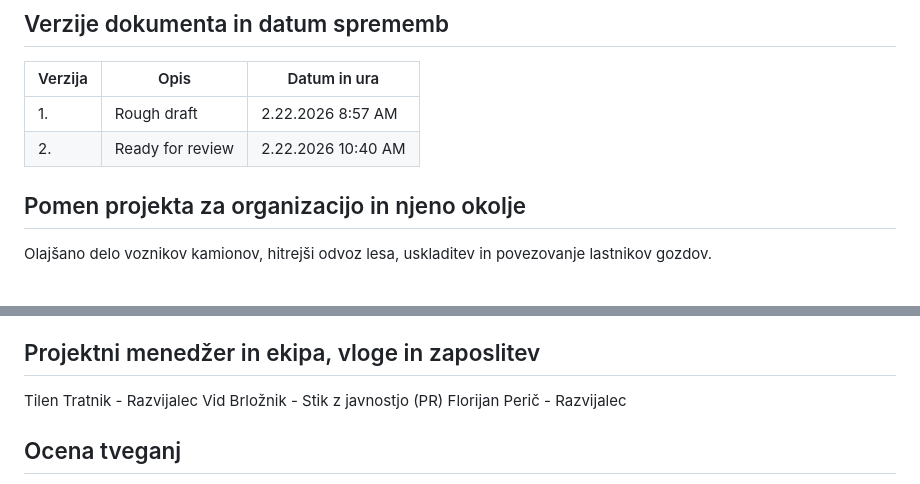
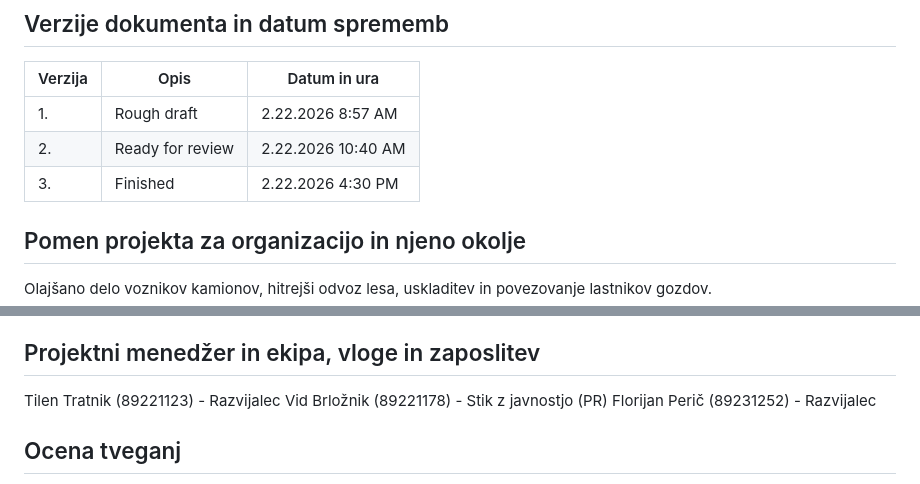
Before and after one commit to Mjedvedejev/IT-Management, a Markdown page: Projektna_listina.md, 2 parts joined by grey strips. Drawn GitHub-style.

Commit message:
main-Finished

```diff
--- a/Project_charter.md
+++ b/Projektna_listina.md
@@ -12,6 +12,7 @@ LagerSync
 |-|-|-|
 |1.|Rough draft|2.22.2026 8:57 AM|
 |2.|Ready for review|2.22.2026 10:40 AM|
+|3.|Finished|2.22.2026 4:30 PM|
 
 ## Pomen projekta za organizacijo in njeno okolje
 Olajšano delo voznikov kamionov, hitrejši odvoz lesa, uskladitev in povezovanje lastnikov gozdov.
@@ -63,9 +64,9 @@ Visual studio profesional 500 * 3 -> 1500)
 >- 23.Decembra 2026 končna izdaja projekta
 
 ## Projektni menedžer in ekipa, vloge in zaposlitev
-Tilen Tratnik - Razvijalec
-Vid Brložnik - Stik z javnostjo (PR)
-Florijan Perič - Razvijalec
+Tilen Tratnik (89221123) - Razvijalec
+Vid Brložnik (89221178) - Stik z javnostjo (PR)
+Florijan Perič (89231252) - Razvijalec
 
 ## Ocena tveganj
 >- Časovne omejitve (8)
```
